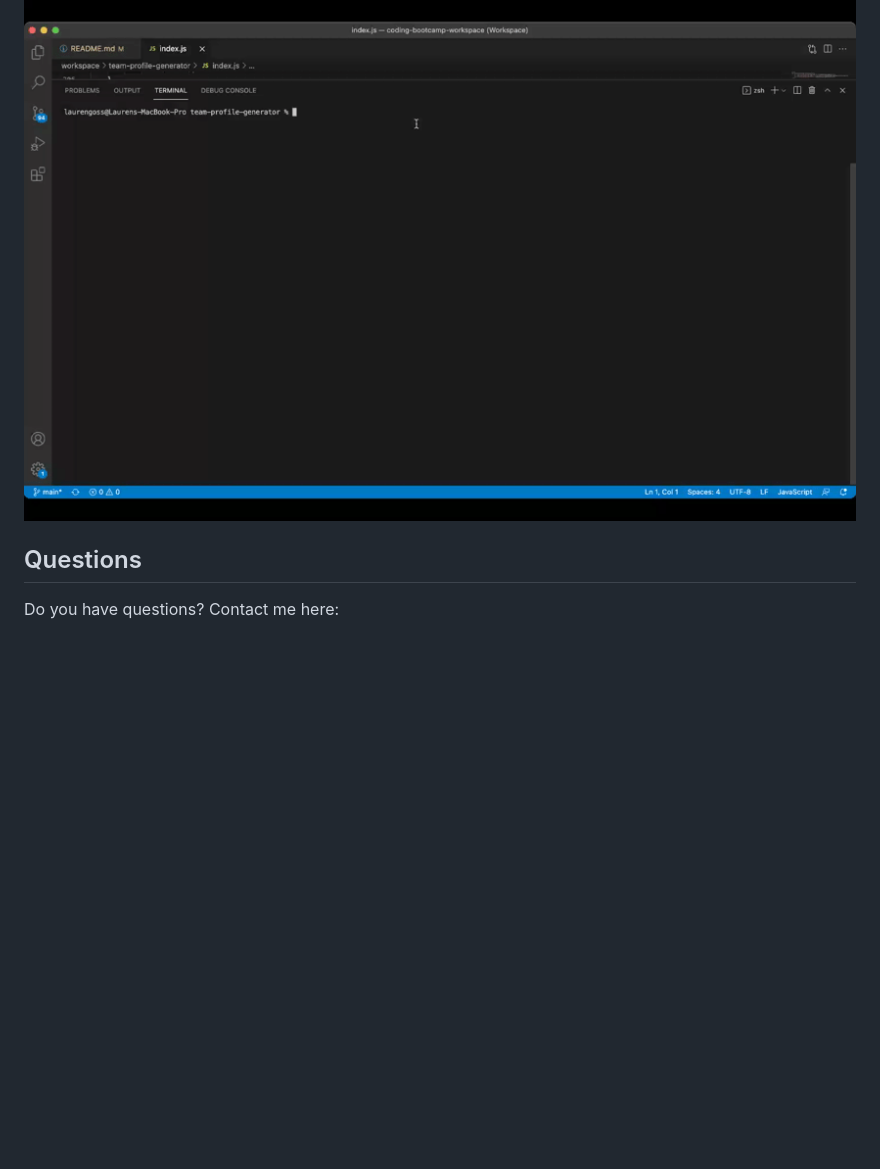
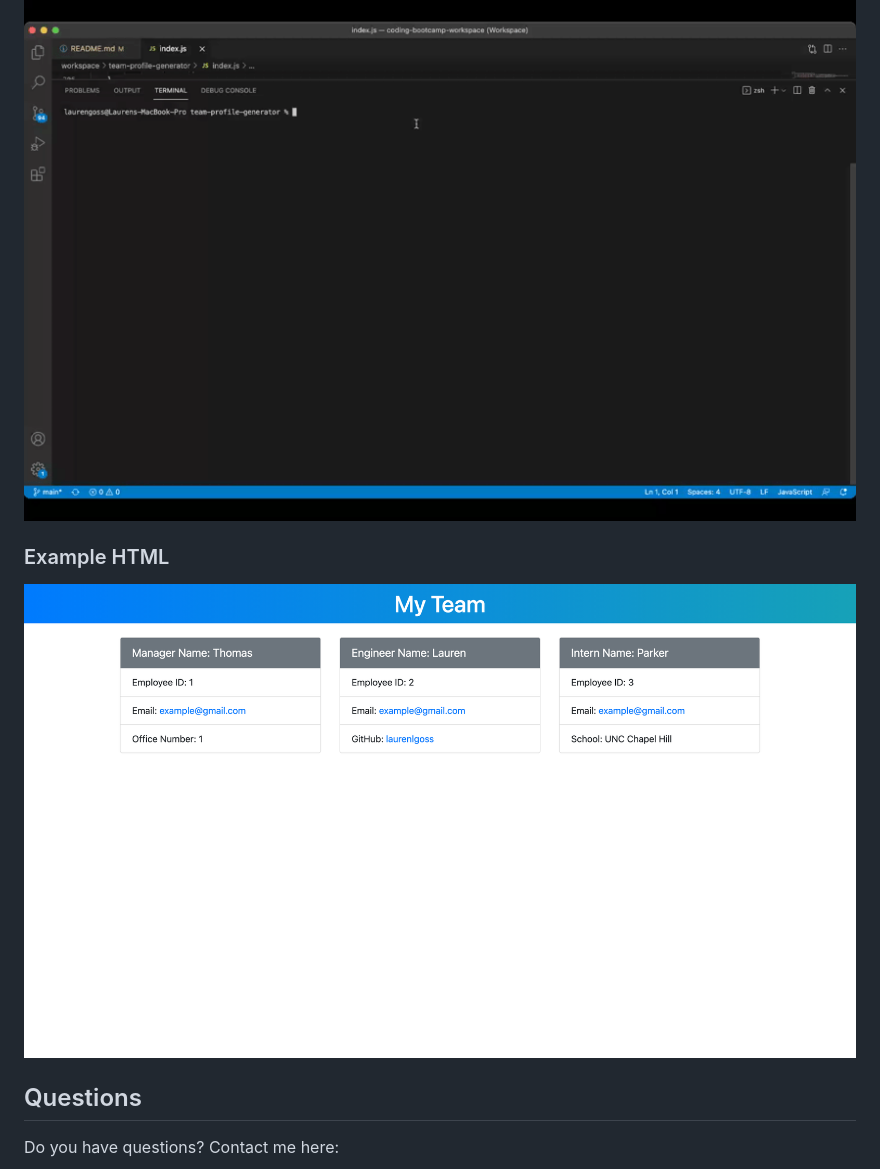
Before and after one commit to laurenlgoss/team-profile-generator, a Markdown page: README.md, the part around the change. Drawn GitHub-style; pictures changed too: images/example-html.png (added); blank space fills up the shorter version.

```diff
--- a/README.md
+++ b/README.md
@@ -45,6 +45,10 @@ Application passes all 4 testing suites.
 
 ![Testing Video](./images/team-profile-generator-testing.gif)
 
+### Example HTML
+
+![example.html](./images/example-html.png)
+
 ## Questions
 
 Do you have questions? Contact me here:
```
Also changed, not shown: 1 other file.
